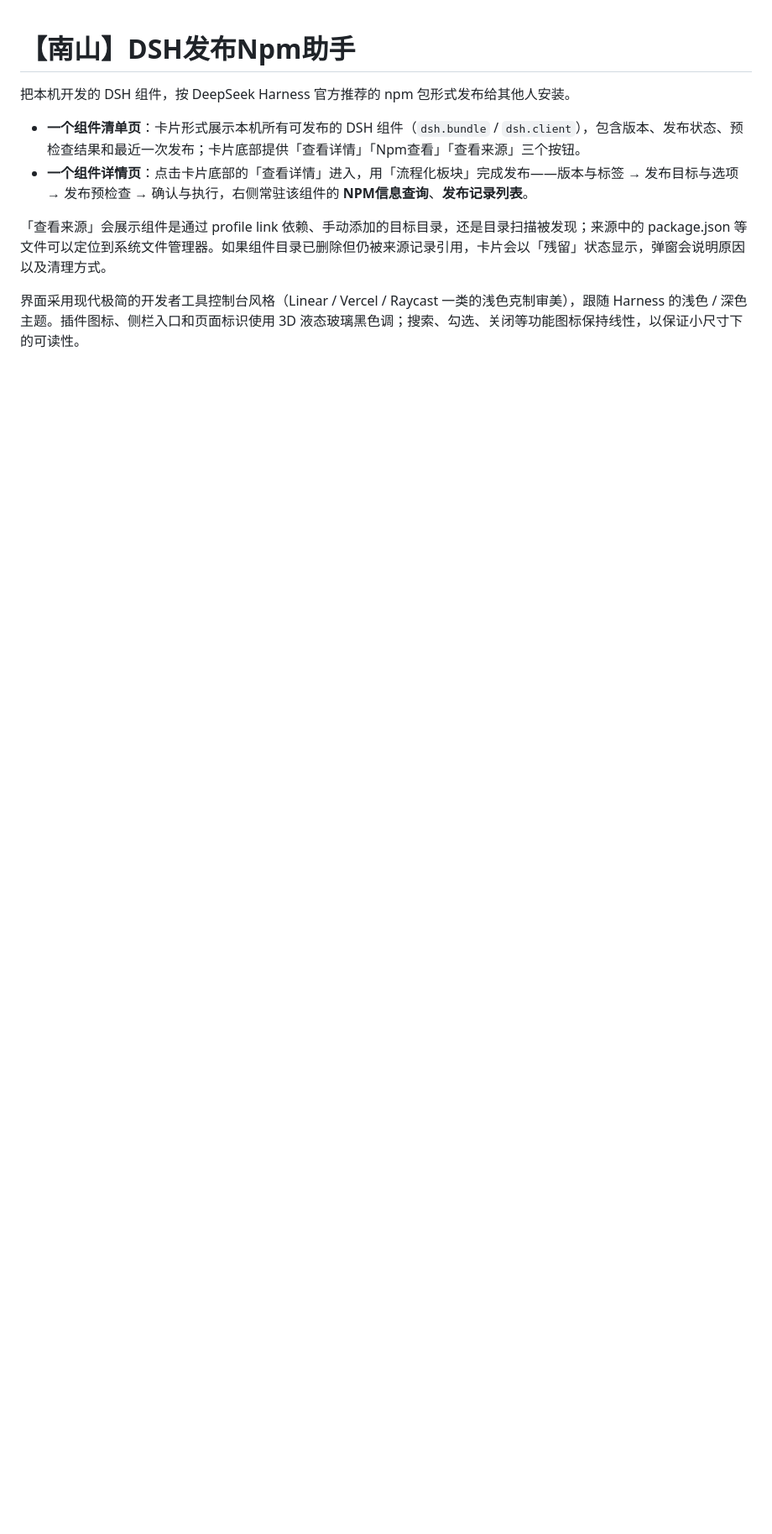
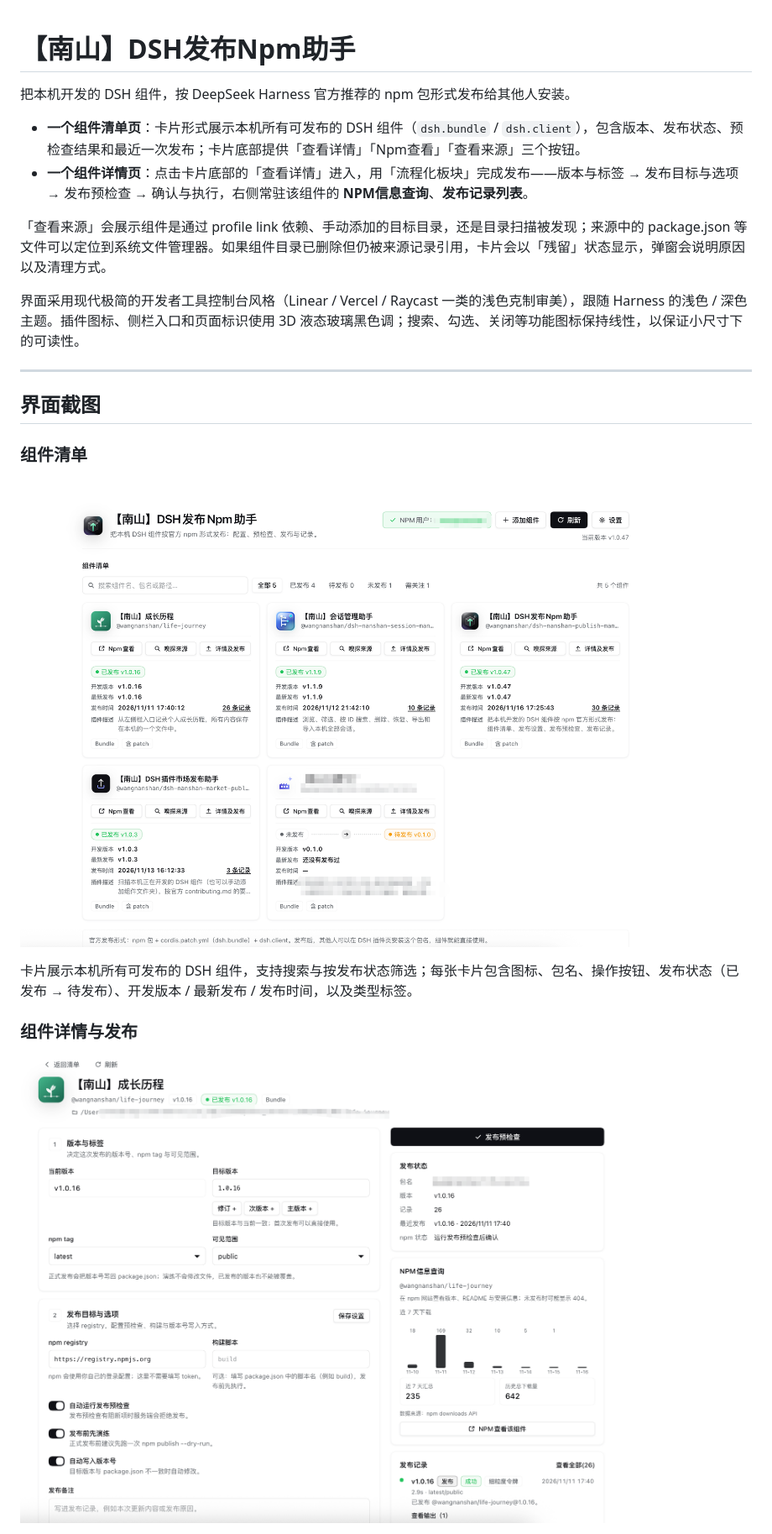
Before and after one commit to SouthM/dsh-nanshan-publish-manager, a Markdown page: README.md, the part around one of its changes. Shown at 84% size. Drawn GitHub-style; pictures changed too: docs/images/component-detail.png (added), docs/images/component-list.png (added); blank space fills up the shorter version.

```diff
--- a/README.md
+++ b/README.md
@@ -8,3 +8,18 @@
 「查看来源」会展示组件是通过 profile link 依赖、手动添加的目标目录，还是目录扫描被发现；来源中的 package.json 等文件可以定位到系统文件管理器。如果组件目录已删除但仍被来源记录引用，卡片会以「残留」状态显示，弹窗会说明原因以及清理方式。
 
 界面采用现代极简的开发者工具控制台风格（Linear / Vercel / Raycast 一类的浅色克制审美），跟随 Harness 的浅色 / 深色主题。插件图标、侧栏入口和页面标识使用 3D 液态玻璃黑色调；搜索、勾选、关闭等功能图标保持线性，以保证小尺寸下的可读性。
+
+---
+
+## 界面截图
+
+### 组件清单
+
+![组件清单](./docs/images/component-list.png)
+
+卡片展示本机所有可发布的 DSH 组件，支持搜索与按发布状态筛选；每张卡片包含图标、包名、操作按钮、发布状态（已发布 → 待发布）、开发版本 / 最新发布 / 发布时间，以及类型标签。
+
+### 组件详情与发布
+
+![组件详情与发布](./docs/images/component-detail.png)
+
```
Also changed, not shown: other parts of README.md (+7 -0 lines), docs/images/component-list-empty.png (added), 2 other files.
